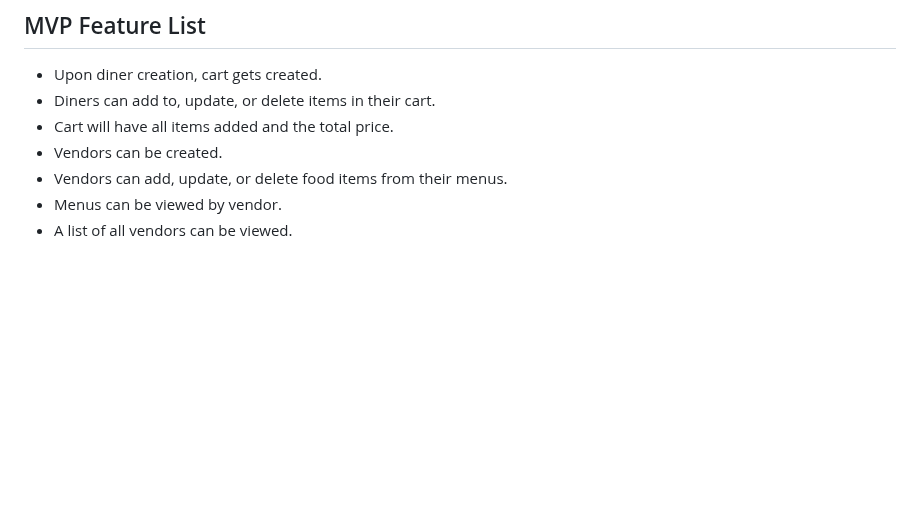
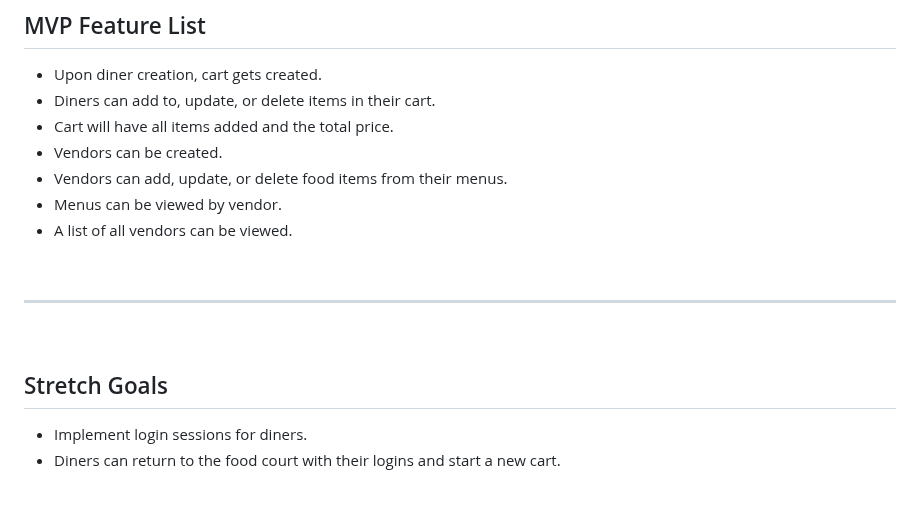
Before and after one commit to 241209-NET/Ludia_Park, a Markdown page: Project1/LudisFoodCourt.API/README.md, the part around the change. Drawn GitHub-style; blank space fills up the shorter version.

Commit message:
Update README.md stretch goals

```diff
--- a/Project1/LudisFoodCourt.API/README.md
+++ b/Project1/LudisFoodCourt.API/README.md
@@ -132,3 +132,14 @@
 * A list of all vendors can be viewed.
 
 <br />
+
+***
+
+<br />
+
+## Stretch Goals
+* Implement login sessions for diners.
+* Diners can return to the food court with their logins and start a new cart.
+
+
+<br />
```
